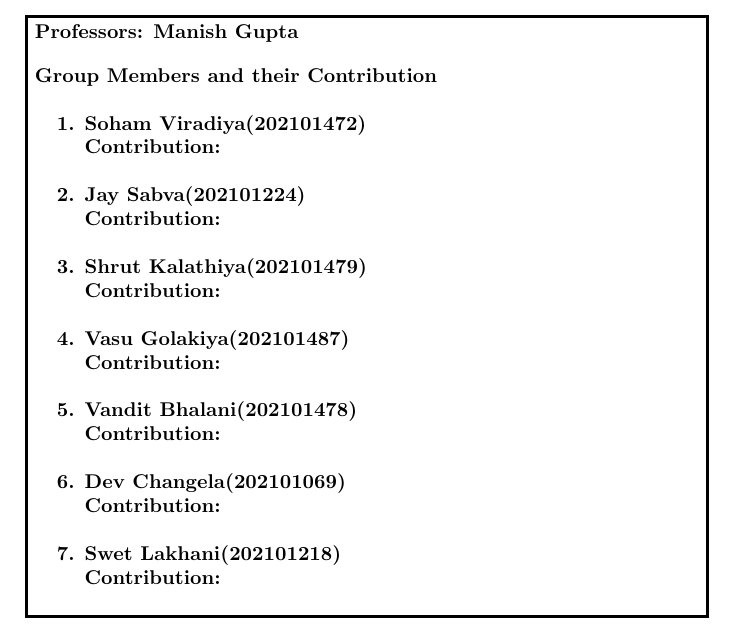
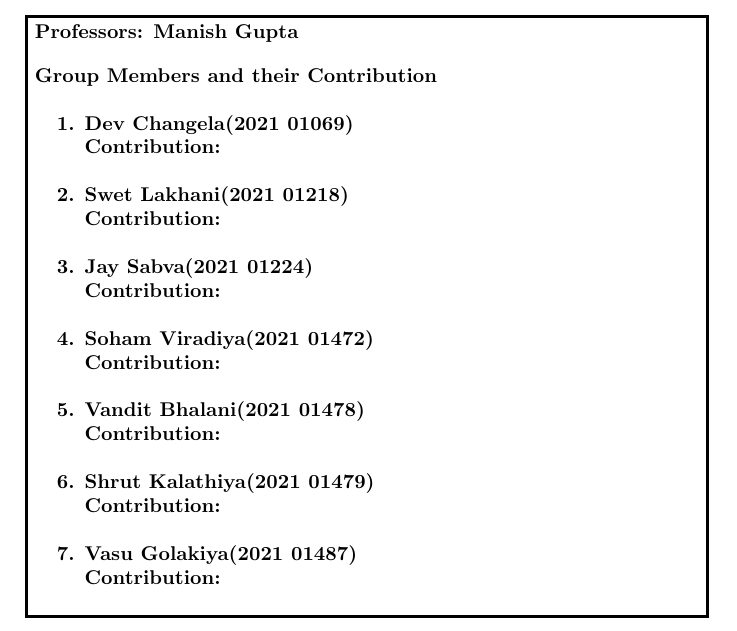
Before and after one commit to sohamviradiya/Discrete_Mathematics_Project, a LaTeX document (tex_files/tex_file.tex): part of page 1 of 2, cut so that both start at the same text. Compiled offline with pdfLaTeX.

Commit message:
sort id nos

```diff
--- a/tex_files/tex_file.tex
+++ b/tex_files/tex_file.tex
@@ -27,30 +27,36 @@
 				Group Members and their Contribution
 				\newline
 				\begin{enumerate}
-				    \item Soham Viradiya(202101472)\\
+					\item Dev Changela(2021 01069)\\
 				    Contribution:
 				    \newline
 
-				    \item Jay Sabva(202101224)\\
+				    \item Swet Lakhani(2021 01218)\\
 				    Contribution:
 				    \newline
 
-				    \item Shrut Kalathiya(202101479)\\
+					\item Jay Sabva(2021 01224)\\
 				    Contribution:
 				    \newline
 
-				    \item Vasu Golakiya(202101487)\\
+				    \item Soham Viradiya(2021 01472)\\
 				    Contribution:
 				    \newline
-				    \item Vandit Bhalani(202101478)\\
+
+				    \item Vandit Bhalani(2021 01478)\\
 				    Contribution:
 				    \newline
-				    \item Dev Changela(202101069)\\
+
+				    \item Shrut Kalathiya(2021 01479)\\
 				    Contribution:
 				    \newline
-				    \item Swet Lakhani(202101218)\\
+
+				    \item Vasu Golakiya(2021 01487)\\
 				    Contribution:
 				    \newline
+
+
+
 
 				\end{enumerate}
 	}}
```
